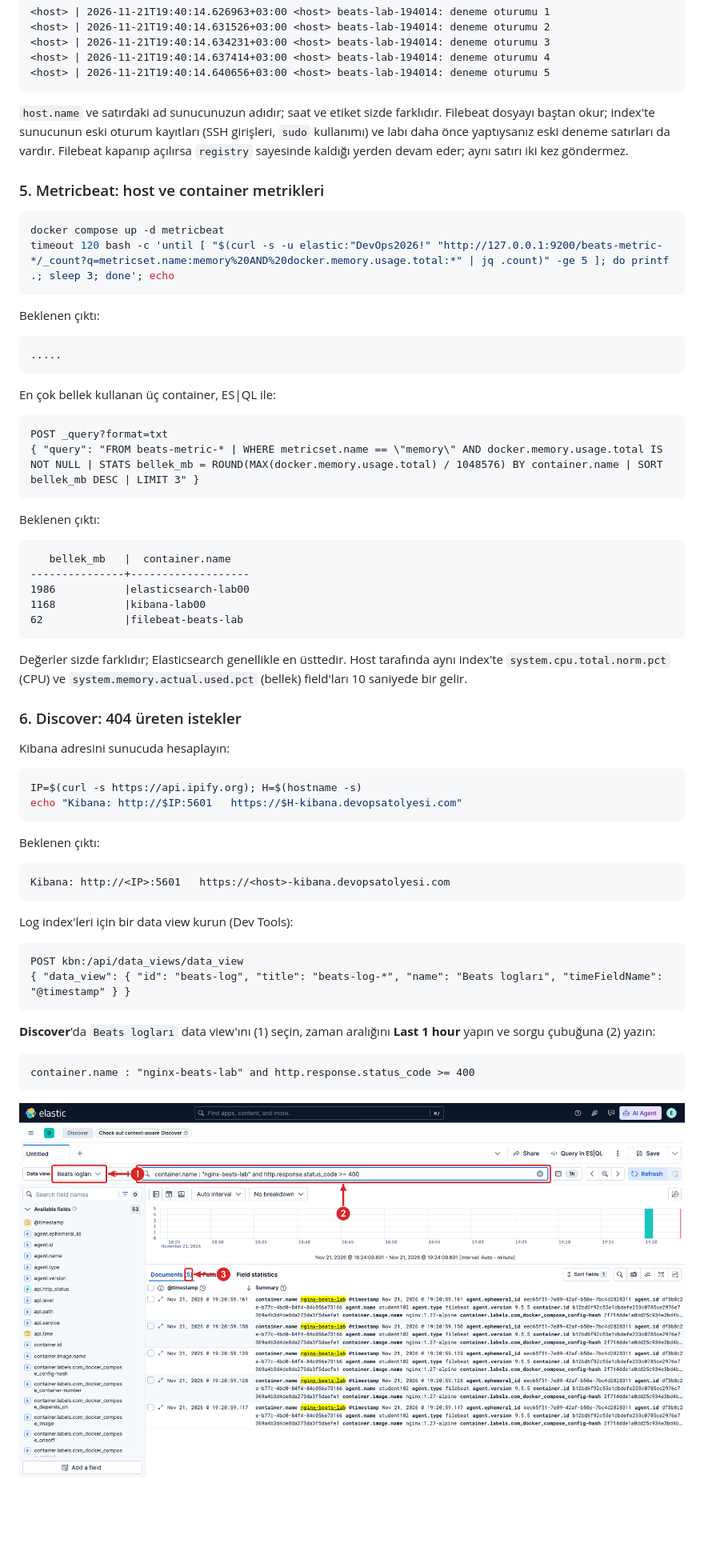
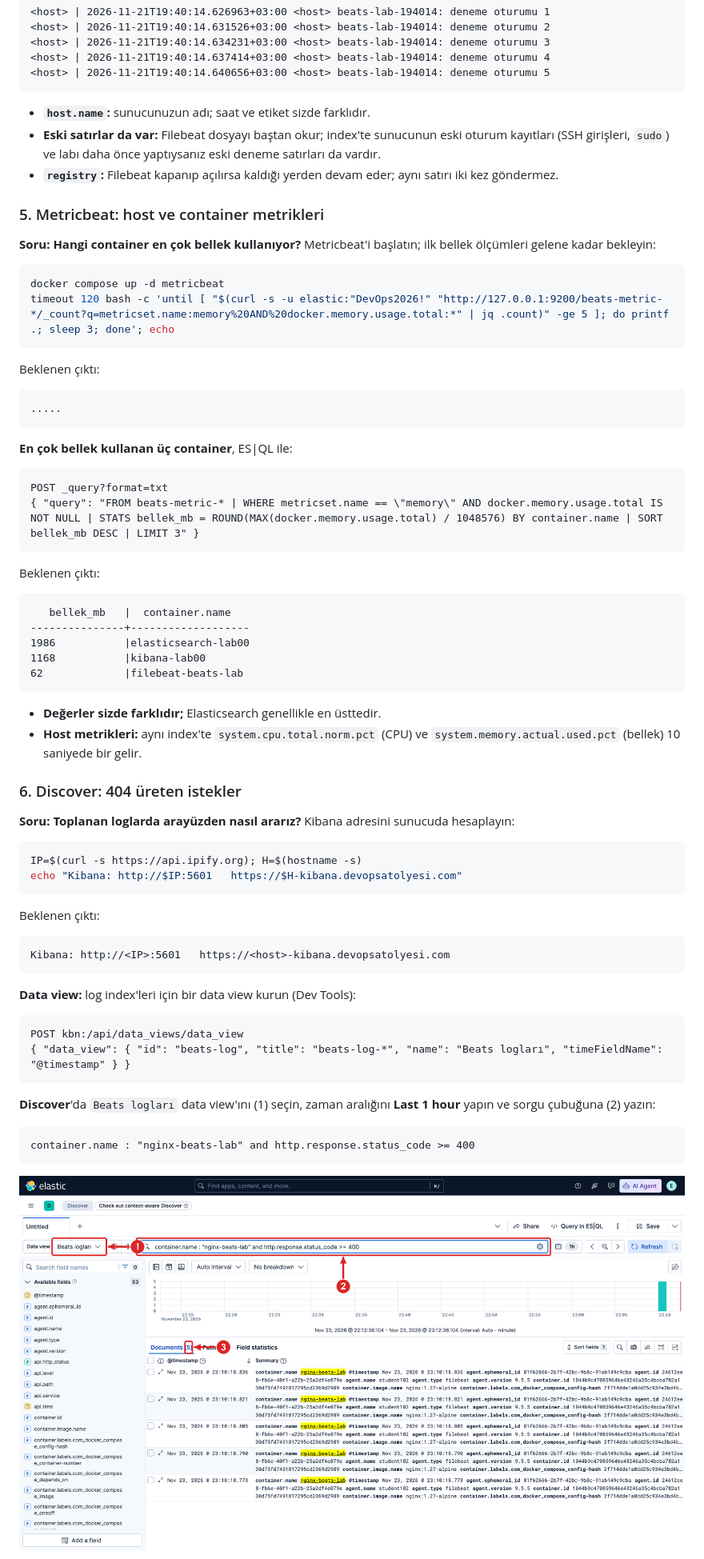
Before and after one commit to hakanbayraktar/elastic, a Markdown page: labs/LAB-10-filebeat-metricbeat/README.md, the part around one of its changes. Shown at 80% size. Drawn GitHub-style; pictures changed too: assets/screenshots/LAB-10/01-discover-404.png; blank space fills up the shorter version.

````diff
--- a/labs/LAB-10-filebeat-metricbeat/README.md
+++ b/labs/LAB-10-filebeat-metricbeat/README.md
@@ -262,12 +264,14 @@ Beklenen çıktı:
 <host> | 2026-11-21T19:40:14.640656+03:00 <host> beats-lab-194014: deneme oturumu 5
 ```
 
-`host.name` ve satırdaki ad sunucunuzun adıdır; saat ve etiket sizde farklıdır. Filebeat dosyayı baştan okur;
-index'te sunucunun eski oturum kayıtları (SSH girişleri, `sudo` kullanımı) ve labı daha önce yaptıysanız
-eski deneme satırları da vardır. Filebeat kapanıp açılırsa `registry` sayesinde
-kaldığı yerden devam eder; aynı satırı iki kez göndermez.
+- **`host.name`:** sunucunuzun adı; saat ve etiket sizde farklıdır.
+- **Eski satırlar da var:** Filebeat dosyayı baştan okur; index'te sunucunun eski oturum kayıtları (SSH girişleri,
+  `sudo`) ve labı daha önce yaptıysanız eski deneme satırları da vardır.
+- **`registry`:** Filebeat kapanıp açılırsa kaldığı yerden devam eder; aynı satırı iki kez göndermez.
 
 ### 5. Metricbeat: host ve container metrikleri
+
+**Soru: Hangi container en çok bellek kullanıyor?** Metricbeat'i başlatın; ilk bellek ölçümleri gelene kadar bekleyin:
 
 ```bash
 docker compose up -d metricbeat
@@ -280,7 +284,7 @@ Beklenen çıktı:
 .....
 ```
 
-En çok bellek kullanan üç container, ES|QL ile:
+**En çok bellek kullanan üç container**, ES|QL ile:
 
 ```http
 POST _query?format=txt
@@ -297,12 +301,13 @@ Beklenen çıktı:
 62             |filebeat-beats-lab
 ```
 
-Değerler sizde farklıdır; Elasticsearch genellikle en üsttedir. Host tarafında aynı index'te
-`system.cpu.total.norm.pct` (CPU) ve `system.memory.actual.used.pct` (bellek) field'ları 10 saniyede bir gelir.
+- **Değerler sizde farklıdır;** Elasticsearch genellikle en üsttedir.
+- **Host metrikleri:** aynı index'te `system.cpu.total.norm.pct` (CPU) ve `system.memory.actual.used.pct` (bellek)
+  10 saniyede bir gelir.
 
 ### 6. Discover: 404 üreten istekler
 
-Kibana adresini sunucuda hesaplayın:
+**Soru: Toplanan loglarda arayüzden nasıl ararız?** Kibana adresini sunucuda hesaplayın:
 
 ```bash
 IP=$(curl -s https://api.ipify.org); H=$(hostname -s)
@@ -315,7 +320,7 @@ Beklenen çıktı:
 Kibana: http://<IP>:5601   https://<host>-kibana.devopsatolyesi.com
 ```
 
-Log index'leri için bir data view kurun (Dev Tools):
+**Data view:** log index'leri için bir data view kurun (Dev Tools):
 
 ```http
 POST kbn:/api/data_views/data_view
````
Also changed, not shown: other parts of labs/LAB-10-filebeat-metricbeat/README.md (+40 -38 lines).
